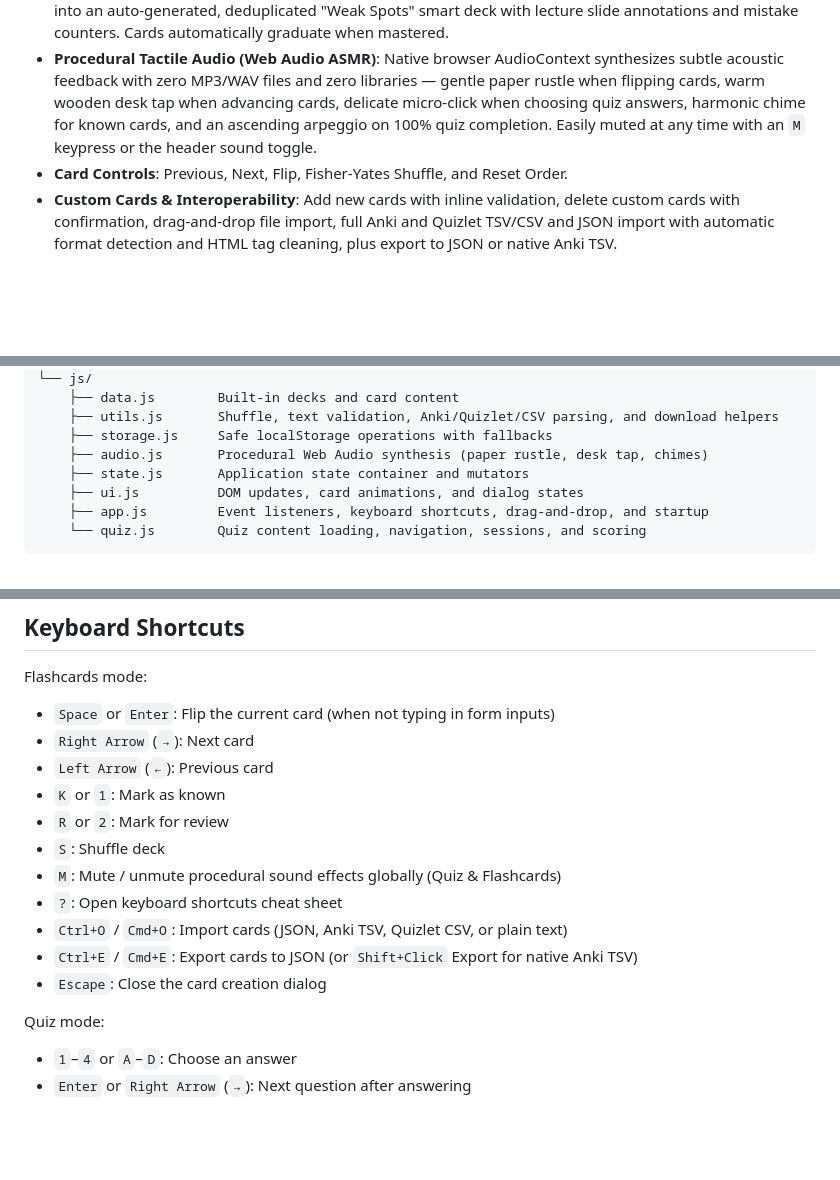
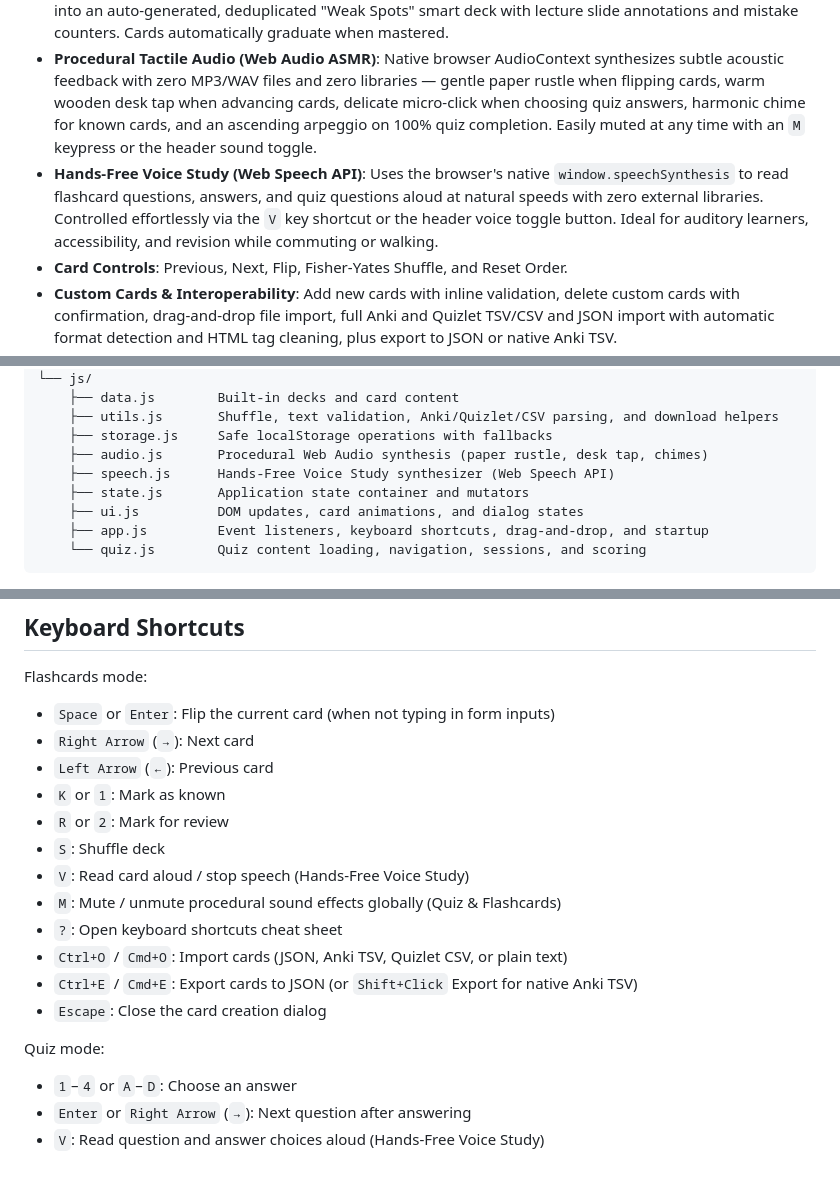
Before and after one commit to codifex11/flashcard-app, a Markdown page: README.md, 3 parts joined by grey strips. GitHub-like rendering; blank space fills up the shorter version.

Commit message:
docs: document Hands-Free Voice Study basics in README

```diff
--- a/README.md
+++ b/README.md
@@ -9,6 +9,7 @@ A quiet, warm flashcard app built with plain HTML, CSS, and JavaScript. Designed
 - **Study & Focus Modes**: Track cards with "I knew it" (sage) and "Review again" (blush), plus a dedicated "Review only" mode.
 - **Weak Spot Smart Deck**: Automatically captures quiz questions you miss and cards you mark "Review again" into an auto-generated, deduplicated "Weak Spots" smart deck with lecture slide annotations and mistake counters. Cards automatically graduate when mastered.
 - **Procedural Tactile Audio (Web Audio ASMR)**: Native browser AudioContext synthesizes subtle acoustic feedback with zero MP3/WAV files and zero libraries — gentle paper rustle when flipping cards, warm wooden desk tap when advancing cards, delicate micro-click when choosing quiz answers, harmonic chime for known cards, and an ascending arpeggio on 100% quiz completion. Easily muted at any time with an `M` keypress or the header sound toggle.
+- **Hands-Free Voice Study (Web Speech API)**: Uses the browser's native `window.speechSynthesis` to read flashcard questions, answers, and quiz questions aloud at natural speeds with zero external libraries. Controlled effortlessly via the `V` key shortcut or the header voice toggle button. Ideal for auditory learners, accessibility, and revision while commuting or walking.
 - **Card Controls**: Previous, Next, Flip, Fisher-Yates Shuffle, and Reset Order.
 - **Custom Cards & Interoperability**: Add new cards with inline validation, delete custom cards with confirmation, drag-and-drop file import, full Anki and Quizlet TSV/CSV and JSON import with automatic format detection and HTML tag cleaning, plus export to JSON or native Anki TSV.
 - **Warm Themes**: Soft cream stationery light theme and deep navy-plum dark theme, honoring system preference by default.
@@ -69,6 +70,7 @@ flashcard-app/
     ├── utils.js       Shuffle, text validation, Anki/Quizlet/CSV parsing, and download helpers
     ├── storage.js     Safe localStorage operations with fallbacks
     ├── audio.js       Procedural Web Audio synthesis (paper rustle, desk tap, chimes)
+    ├── speech.js      Hands-Free Voice Study synthesizer (Web Speech API)
     ├── state.js       Application state container and mutators
     ├── ui.js          DOM updates, card animations, and dialog states
     ├── app.js         Event listeners, keyboard shortcuts, drag-and-drop, and startup
@@ -85,6 +87,7 @@ Flashcards mode:
 - `K` or `1`: Mark as known
 - `R` or `2`: Mark for review
 - `S`: Shuffle deck
+- `V`: Read card aloud / stop speech (Hands-Free Voice Study)
 - `M`: Mute / unmute procedural sound effects globally (Quiz & Flashcards)
 - `?`: Open keyboard shortcuts cheat sheet
 - `Ctrl+O` / `Cmd+O`: Import cards (JSON, Anki TSV, Quizlet CSV, or plain text)
@@ -95,3 +98,4 @@ Quiz mode:
 
 - `1`–`4` or `A`–`D`: Choose an answer
 - `Enter` or `Right Arrow` (`→`): Next question after answering
+- `V`: Read question and answer choices aloud (Hands-Free Voice Study)
```
